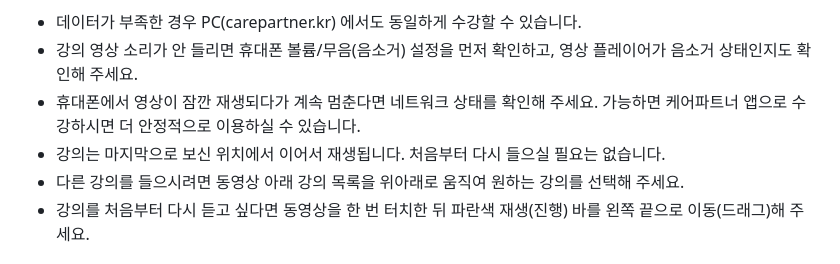
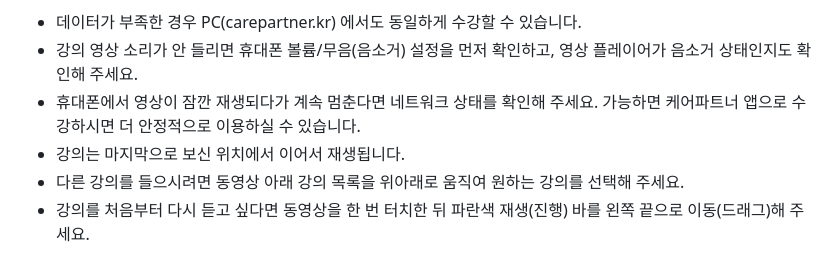
Before and after one commit to Eunjua/CS, a Markdown page: cs-triage/ALF_docs/케어아카데미_수강정책.md, the part around the change. Drawn GitHub-style.

Commit message:
수강정책 — 이어듣기 문장 정리(은주 수기)
Co-Authored-By: Claude Opus 5 (1M context) <noreply@anthropic.com>
Claude-Session: https://claude.ai/code/session_01GtrveAu4aC4Va9ofpYQBGH

```diff
--- a/cs-triage/ALF_docs/케어아카데미_수강정책.md
+++ b/cs-triage/ALF_docs/케어아카데미_수강정책.md
@@ -27,7 +27,7 @@
 - 데이터가 부족한 경우 PC(carepartner.kr) 에서도 동일하게 수강할 수 있습니다.
 - 강의 영상 소리가 안 들리면 휴대폰 볼륨/무음(음소거) 설정을 먼저 확인하고, 영상 플레이어가 음소거 상태인지도 확인해 주세요.
 - 휴대폰에서 영상이 잠깐 재생되다가 계속 멈춘다면 네트워크 상태를 확인해 주세요. 가능하면 케어파트너 앱으로 수강하시면 더 안정적으로 이용하실 수 있습니다.
-- 강의는 마지막으로 보신 위치에서 이어서 재생됩니다. 처음부터 다시 들으실 필요는 없습니다.
+- 강의는 마지막으로 보신 위치에서 이어서 재생됩니다.
 - 다른 강의를 들으시려면 동영상 아래 강의 목록을 위아래로 움직여 원하는 강의를 선택해 주세요.
 - 강의를 처음부터 다시 듣고 싶다면 동영상을 한 번 터치한 뒤 파란색 재생(진행) 바를 왼쪽 끝으로 이동(드래그)해 주세요.
 
```
